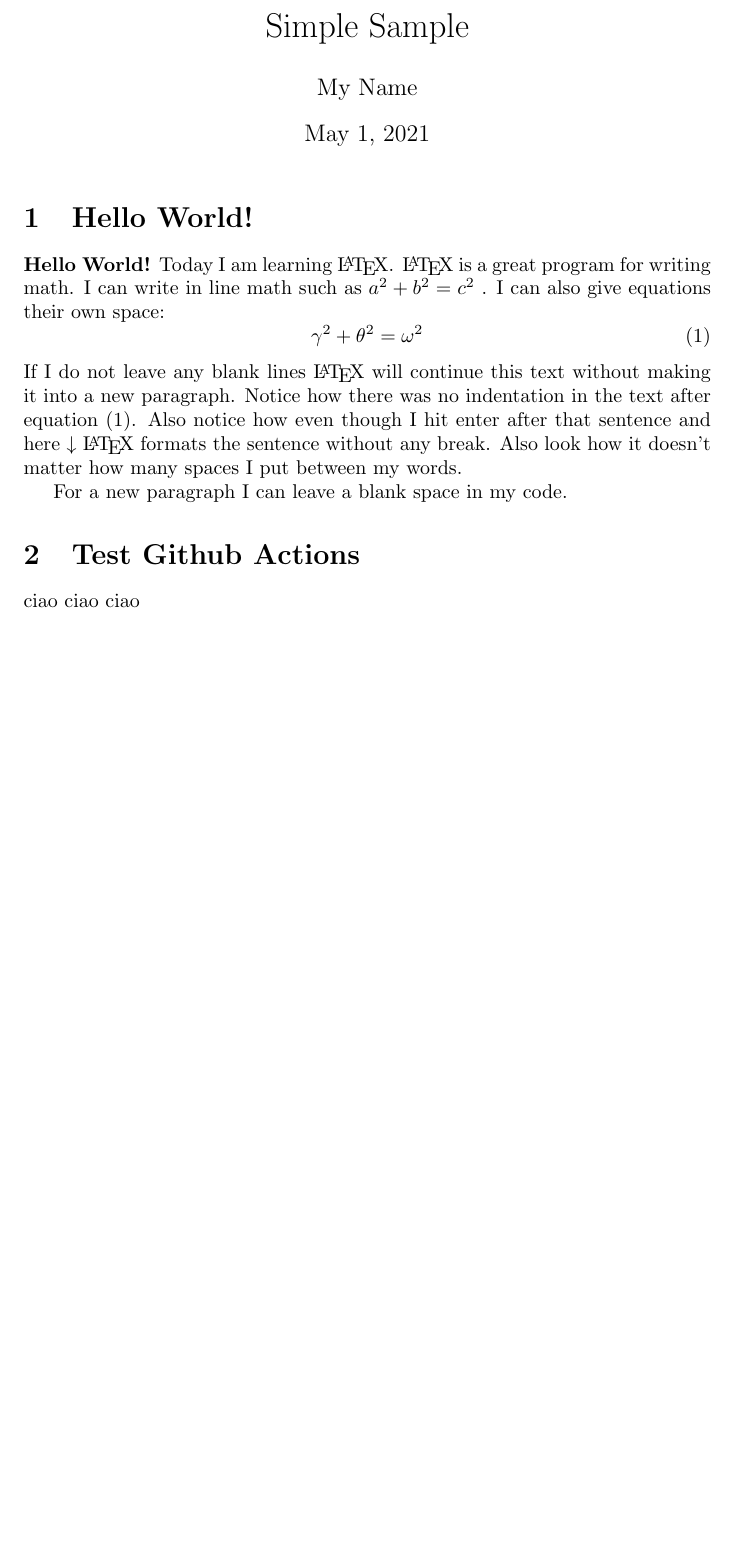
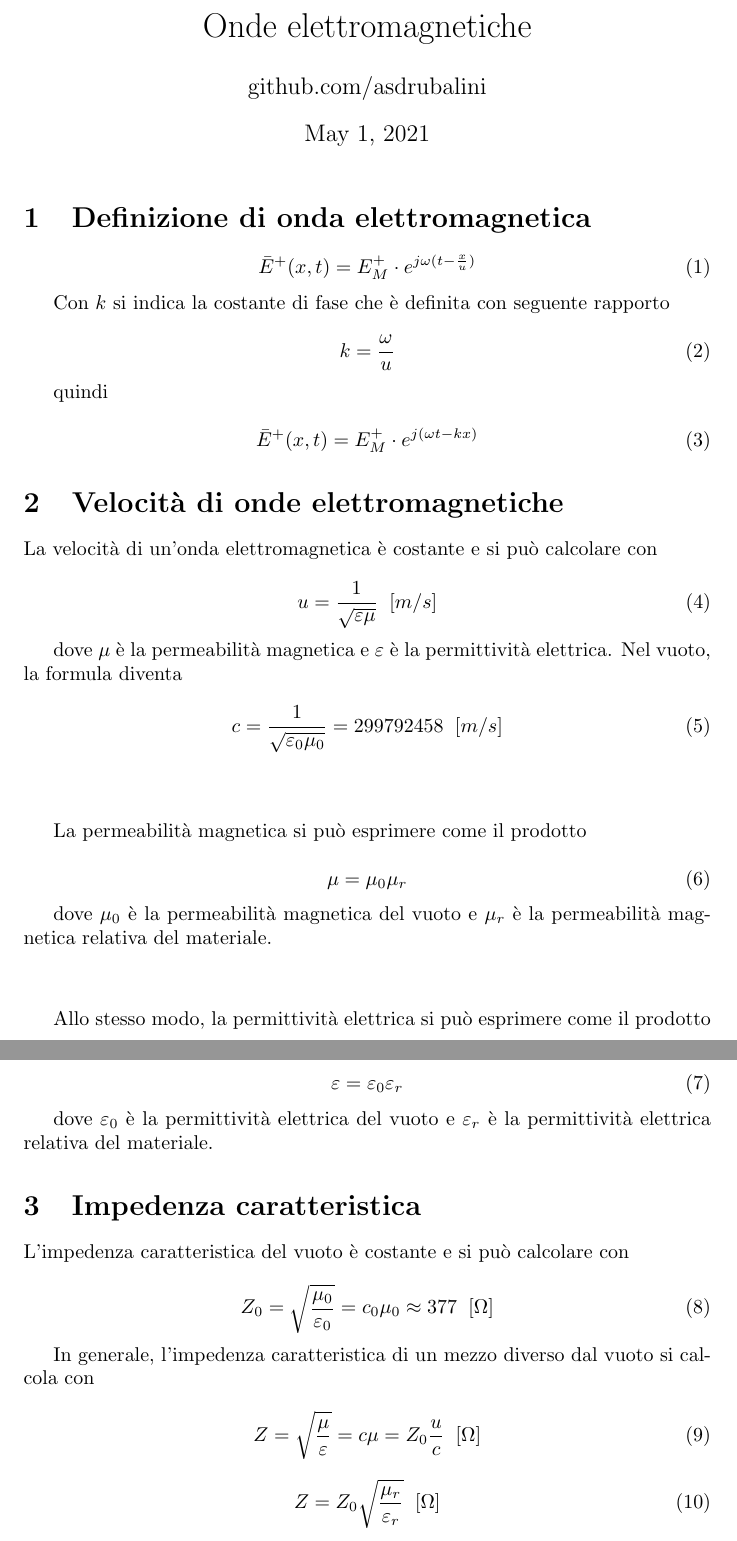
Before and after one commit to asdrubalini/notes, a LaTeX document (main.tex): part of the page before the commit and two parts of pages 1 and 2 of 2 after it, the two joined at a grey line, cut at the place of the change, the shorter picture padded with empty space. Compiled offline with pdfLaTeX.

Commit message:
initial work

```diff
--- a/main.tex
+++ b/main.tex
@@ -2,5 +2,9 @@
 
-\documentclass{article} % \documentclass{} is the first command in any LaTeX code.  It is used to define what kind of document you are creating such as an article or a book, and begins the document preamble
+\usepackage{amsmath, mathtools, amsthm}
 
-\usepackage{amsmath} % \usepackage is a command that allows you to add functionality to your LaTeX code
+\title{Onde elettromagnetiche}
+\author{github.com/asdrubalini}
+\date{\today}
 
+\begin{document}
+    \maketitle
@@ -10,23 +11,76 @@
 
-% The preamble ends with the command \begin{document}
-\begin{document} % All begin commands must be paired with an end command somewhere
-    \maketitle % creates title using infromation in preamble (title, author, date)
+    \section{Definizione di onda elettromagnetica}
 
-    \section{Hello World!} % creates a section
+    \begin{equation}
+        \bar{E}^+(x, t) = E^+_M \cdot e^{j\omega (t-\frac{x}{u})}
+    \end{equation}
 
-    \textbf{Hello World!} Today I am learning \LaTeX. %notice how the command will end at the first non-alphabet charecter such as the . after \LaTeX
-     \LaTeX{} is a great program for writing math. I can write in line math such as $a^2+b^2=c^2$ %$ tells LaTexX to compile as math
-     . I can also give equations their own space:
-    \begin{equation} % Creates an equation environment and is compiled as math
-    \gamma^2+\theta^2=\omega^2
+    Con $k$ si indica la costante di fase che è definita con seguente rapporto
+
+    \begin{equation}
+        k = \frac{\omega}{u}
     \end{equation}
-    If I do not leave any blank lines \LaTeX{} will continue  this text without making it into a new paragraph.  Notice how there was no indentation in the text after equation (1).
-    Also notice how even though I hit enter after that sentence and here $\downarrow$
-     \LaTeX{} formats the sentence without any break.  Also   look  how      it   doesn't     matter          how    many  spaces     I put     between       my    words.
 
-    For a new paragraph I can leave a blank space in my code.
+    quindi
 
-    \section{Test Github Actions}
-    ciao ciao ciao
+    \begin{equation}
+        \bar{E}^+(x, t) = E^+_M \cdot e^{j (\omega t - kx)}
+    \end{equation}
 
-\end{document} % This is the end of the document
+
+    \section{Velocità di onde elettromagnetiche}
+
+    La velocità di un'onda elettromagnetica è costante e si può calcolare con
+
+    \begin{equation}
+        u = \frac{1}{\sqrt{\varepsilon \mu}} \hspace{0.2cm} [m/s]
+    \end{equation}
+
+    dove $\mu$ è la permeabilità magnetica e $\varepsilon$ è la permittività elettrica.
+    Nel vuoto, la formula diventa
+
+    \begin{equation}
+        c = \frac{1}{\sqrt{\varepsilon_0 \mu_0}} = 299 792 458 \hspace{0.2cm} [m/s]
+    \end{equation}
+
+    \vspace{1cm}
+
+    La permeabilità magnetica si può esprimere come il prodotto
+
+    \begin{equation}
+        \mu = \mu_0 \mu_r
+    \end{equation}
+
+    dove $\mu_0$ è la permeabilità magnetica del vuoto e $\mu_r$ è la permeabilità magnetica relativa
+    del materiale.
+
+    \vspace{1cm}
+
+    Allo stesso modo, la permittività elettrica si può esprimere come il prodotto
+
+    \begin{equation}
+        \varepsilon = \varepsilon_0 \varepsilon_r
+    \end{equation}
+
+    dove $\varepsilon_0$ è la permittività elettrica del vuoto e $\varepsilon_r$ è la permittività elettrica relativa
+    del materiale.
+
+    \section{Impedenza caratteristica}
+
+    L'impedenza caratteristica del vuoto è costante e si può calcolare con
+
+    \begin{equation}
+        Z_0 = \sqrt{\frac{\mu_0}{\varepsilon_0}} = c_0 \mu_0 \approx 377 \hspace{0.2cm} [\Omega]
+    \end{equation}
+
+    In generale, l'impedenza caratteristica di un mezzo diverso dal vuoto si calcola con
+
+    \begin{equation}
+        Z = \sqrt{\frac{\mu}{\varepsilon}} = c \mu = Z_0 \frac{u}{c} \hspace{0.2cm} [\Omega]
+    \end{equation}
+
+    \begin{equation}
+        Z = Z_0 \sqrt{\frac{\mu_r}{\varepsilon_r}} \hspace{0.2cm} [\Omega]
+    \end{equation}
+
+\end{document}
```
Also changed, not shown: main.tex (5 more changed lines).
